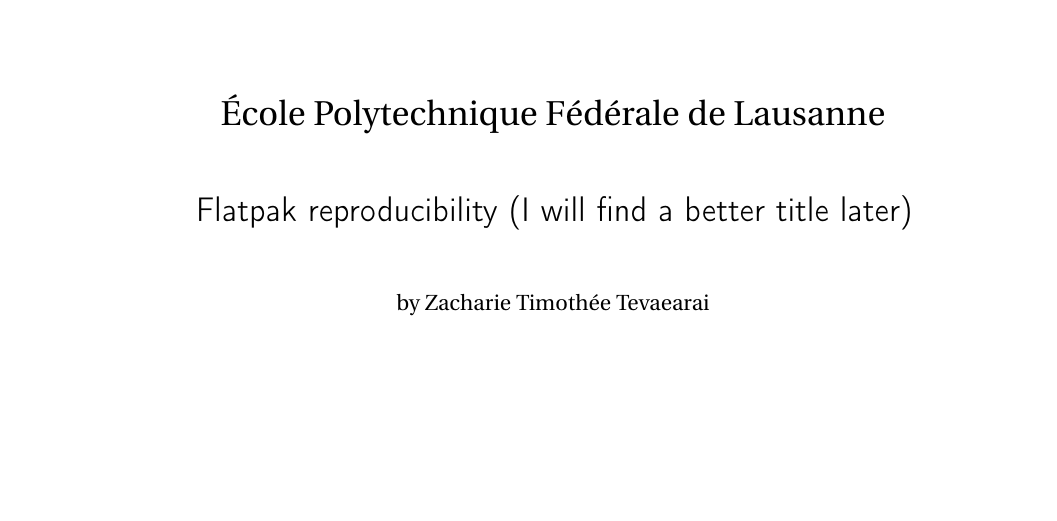
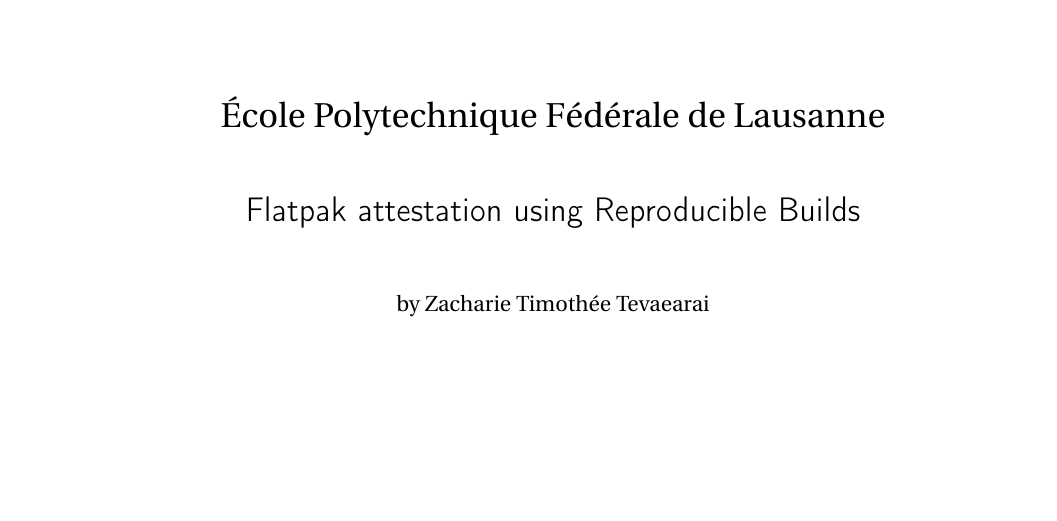
Before and after one commit to zaclegarssure/bachelor-project, a LaTeX thesis (thesis.tex): part of page 1 of 26, cut so that both start at the same text. Compiled offline with pdfLaTeX.

Commit message:
Add beautyful title

```diff
--- a/thesis.tex
+++ b/thesis.tex
@@ -18,7 +18,7 @@
 \usepackage{graphicx}
 \usepackage{subcaption}
 
-\title{Flatpak reproducibility (I will find a better title later)}
+\title{Flatpak attestation using Reproducible Builds}
 \author{Zacharie Timothée Tevaearai}
 \supervisor{Flavio Toffalini}
 \adviser{Prof. Dr. sc. ETH Mathias Payer}
```
Also changed, not shown: README.md.
